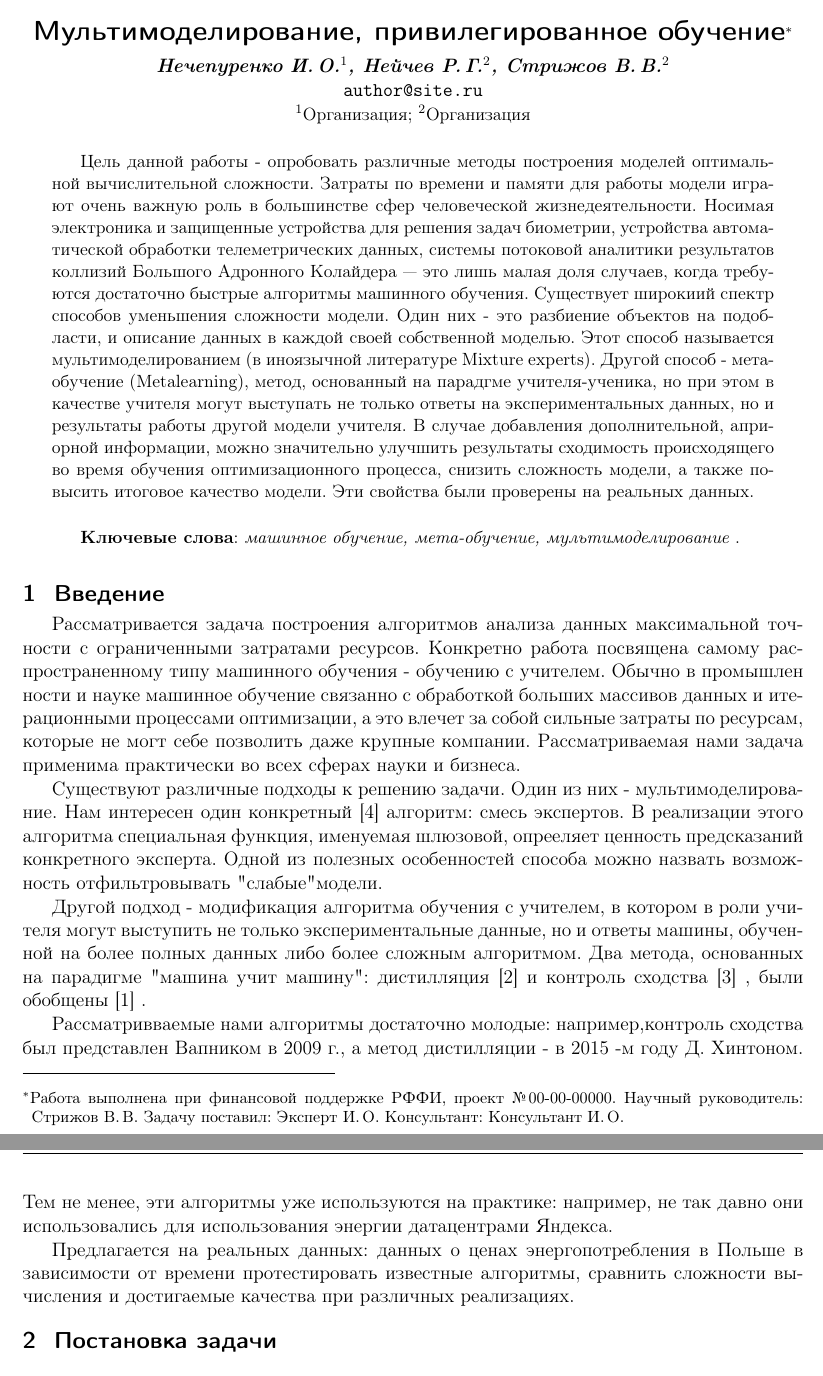
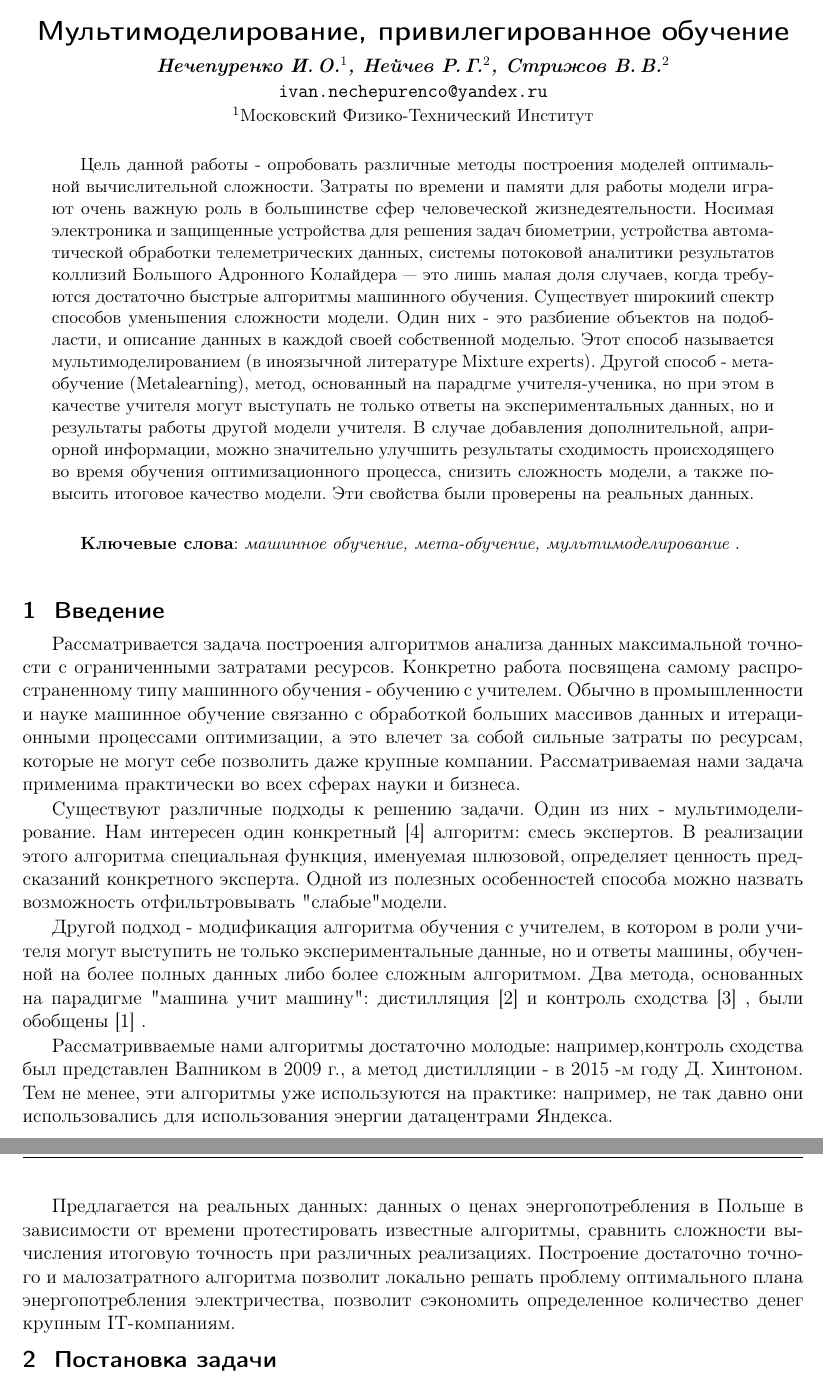
Before and after one commit to Intelligent-Systems-Phystech/2019-Project-48, a LaTeX document (Nechepurenco2019Project48/Nechepurenco2019Project48.tex): two parts of pages 1 and 2 of 4, joined at a grey line, cut at the place of the change. Compiled offline with pdfLaTeX.

Commit message:
added something to introduction

```diff
--- a/Nechepurenco2019Project48/Nechepurenco2019Project48.tex
+++ b/Nechepurenco2019Project48/Nechepurenco2019Project48.tex
@@ -14,15 +14,11 @@
     [Нечепуренко~И.\,О.] % список авторов для колонтитула; не нужен, если основной список влезает в колонтитул
     {Нечепуренко~И.\,О., Нейчев~Р.\,Г., Стрижов~В.\,В.} % основной список авторов, выводимый в оглавление
     [Нечепуренко~И.\,О.$^1$, Нейчев~Р.\,Г.$^2$, Стрижов~В.\,В.$^2$] % список авторов, выводимый в заголовок; не нужен, если он не отличается от основного
-\thanks
-    {Работа выполнена при финансовой поддержке РФФИ, проект \No\,00-00-00000.
-   Научный руководитель:  Стрижов~В.\,В.
-   Задачу поставил:  Эксперт~И.\,О.
-    Консультант:  Консультант~И.\,О.}
+
 \email
-    {author@site.ru}
+    {ivan.nechepurenco@yandex.ru}
 \organization
-    {$^1$Организация; $^2$Организация}
+    {$^1$Московский Физико-Технический Институт}
 \abstract
     {  Цель данной работы -  опробовать различные методы построения моделей оптимальной вычислительной сложности.  Затраты по времени и памяти для работы модели играют очень важную роль в большинстве сфер человеческой жизнедеятельности.  Носимая электроника и защищенные устройства для решения задач биометрии, устройства автоматической обработки телеметрических данных, системы потоковой аналитики результатов коллизий Большого Адронного Колайдера — это лишь малая доля случаев, когда  требуются достаточно быстрые алгоритмы машинного обучения. Существует широкиий спектр способов уменьшения сложности модели.  Один них - это разбиение объектов на подобласти,  и описание данных в каждой своей собственной моделью. Этот способ называется мультимоделированием (в иноязычной литературе Mixture experts).  Другой способ - мета-обучение (Metalearning),  метод, основанный на парадгме учителя-ученика, но при этом в качестве учителя могут выступать не только ответы на экспериментальных данных, но и результаты работы другой модели учителя. В случае добавления дополнительной, априорной информации, можно значительно улучшить результаты сходимость происходящего во время обучения оптимизационного процесса,  снизить сложность модели, а также повысить итоговое качество модели. Эти свойства были проверены на реальных данных.
 
@@ -45,16 +41,16 @@
 %\linenumbers
 \section{Введение}
 
-Рассматривается задача построения алгоритмов анализа данных максимальной точности с ограниченными затратами ресурсов. Конкретно работа посвящена самому распространенному типу машинного обучения - обучению с учителем. Обычно в промышлен ности и науке машинное обучение связанно с обработкой больших массивов данных и итерационными процессами оптимизации, а это влечет за собой сильные затраты по ресурсам, которые не могт себе позволить даже крупные компании. Рассматриваемая нами задача применима практически во всех сферах науки и бизнеса.
+Рассматривается задача построения алгоритмов анализа данных максимальной точности с ограниченными затратами ресурсов. Конкретно работа посвящена самому распространенному типу машинного обучения - обучению с учителем. Обычно в промышленности и науке машинное обучение связанно с обработкой больших массивов данных и итерационными процессами оптимизации, а это влечет за собой сильные затраты по ресурсам, которые не могут себе позволить даже крупные компании. Рассматриваемая нами задача применима практически во всех сферах науки и бизнеса.
 
-Существуют различные подходы к решению задачи. Один из них - мультимоделирование. Нам интересен один конкретный \cite{a}  алгоритм: смесь экспертов. В реализации этого алгоритма специальная функция, именуемая шлюзовой, опрееляет ценность предсказаний конкретного эксперта. Одной из полезных особенностей способа можно назвать возможность отфильтровывать "слабые" модели.
+Существуют различные подходы к решению задачи. Один из них - мультимоделирование. Нам интересен один конкретный \cite{a}  алгоритм: смесь экспертов. В реализации этого алгоритма специальная функция, именуемая шлюзовой, определяет ценность предсказаний конкретного эксперта. Одной из полезных особенностей способа можно назвать возможность отфильтровывать "слабые" модели.
 
 Другой подход - модификация алгоритма обучения с учителем, в котором в роли учителя могут выступить не только экспериментальные данные, но и ответы машины, обученной на более полных данных либо более сложным алгоритмом.
 Два метода, основанных на парадигме "машина учит машину":  дистилляция \cite{b}  и контроль сходства \cite{c} , были обобщены \cite{d} .
 
 Рассматривваемые нами алгоритмы достаточно молодые: например,контроль сходства был представлен Вапником в 2009 г., а метод дистилляции - в 2015 -м году Д. Хинтоном.  Тем не менее, эти алгоритмы уже используются на практике: например, не так давно они использовались для использования энергии датацентрами Яндекса.
 
-Предлагается на реальных данных: данных о ценах энергопотребления в Польше в зависимости от времени протестировать известные алгоритмы, сравнить сложности вычисления и достигаемые качества при различных  реализациях.
+Предлагается на реальных данных: данных о ценах энергопотребления в Польше в зависимости от времени протестировать известные алгоритмы, сравнить сложности вычисления итоговую точность при различных  реализациях. Построение достаточно точного и малозатратного алгоритма позволит локально решать проблему оптимального плана энергопотребления электричества, позволит сэкономить определенное количество денег крупным IT-компаниям.
 
 \section{Постановка задачи}
 
```
Also changed, not shown: Nechepurenco2019Project48/Nechepurenco2019Project48.pdf.
